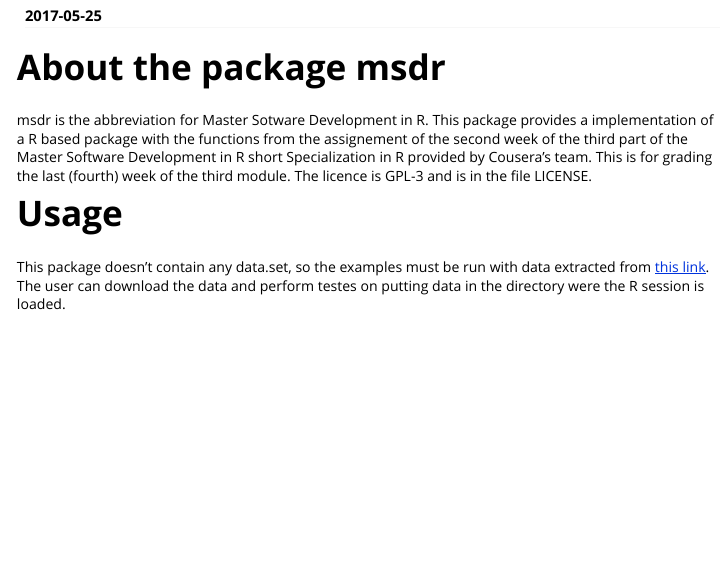
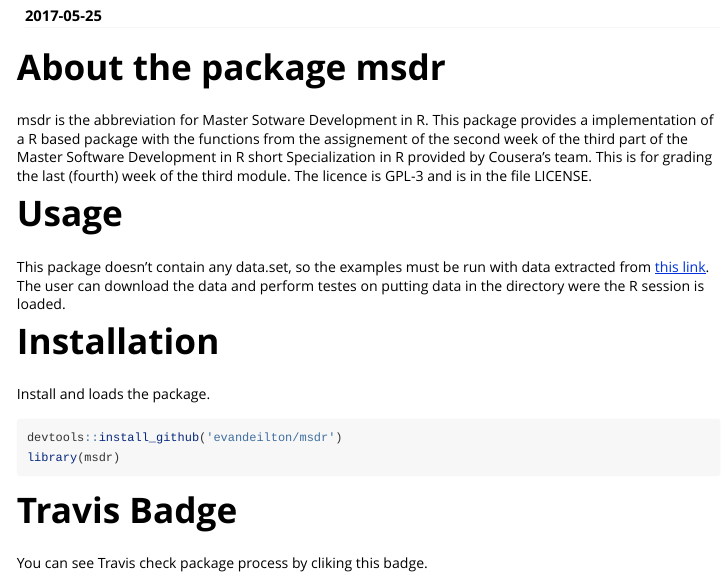
Before and after one commit to evandeilton/msdr, an R Markdown document (vignettes/About_package.Rmd): the page in a window 1100 px wide, from 150 px down. Rendered offline with R 4.5, knitr and Pandoc, with nearby package versions; badge pictures from the web are left out.

Commit message:
Update documentation

````diff
--- a/vignettes/About_package.Rmd
+++ b/vignettes/About_package.Rmd
@@ -16,3 +16,16 @@
 # Usage
 
 This package doesn't contain any data.set, so the examples must be run with data extracted from [this link](https://d3c33hcgiwev3.cloudfront.net/_e1adac2a5f05192dc8780f3944feec13_fars_data.zip?Expires=1495843200&Signature=jLBxcSv3Gb~eS9uSRePlj8MOhvRHINIWngnllt6oYUozNLqqa1vvM2-MMsOkSErHPyWUyVxpPcI0jPoFxI3qbZhNByz6YPGe0hLEXcm0hbG6zPUnGbW2JAa2ZXjFU385U0eNteFGhAwQreAGZb5y0gDWWlExl7TBGA3nWauk4bc_&Key-Pair-Id=APKAJLTNE6QMUY6HBC5A). The user can download the data and perform testes on putting data in the directory were the R session is loaded.
+
+# Installation
+
+Install and loads the package.
+```{r}
+devtools::install_github('evandeilton/msdr')
+library(msdr)
+```
+
+# Travis Badge
+
+You can see Travis check package process by cliking this badge.
+[![Travis-CI Build Status](https://travis-ci.org/evandeilton/msdr.svg?branch=master)](https://travis-ci.org/evandeilton/msdr)
````
